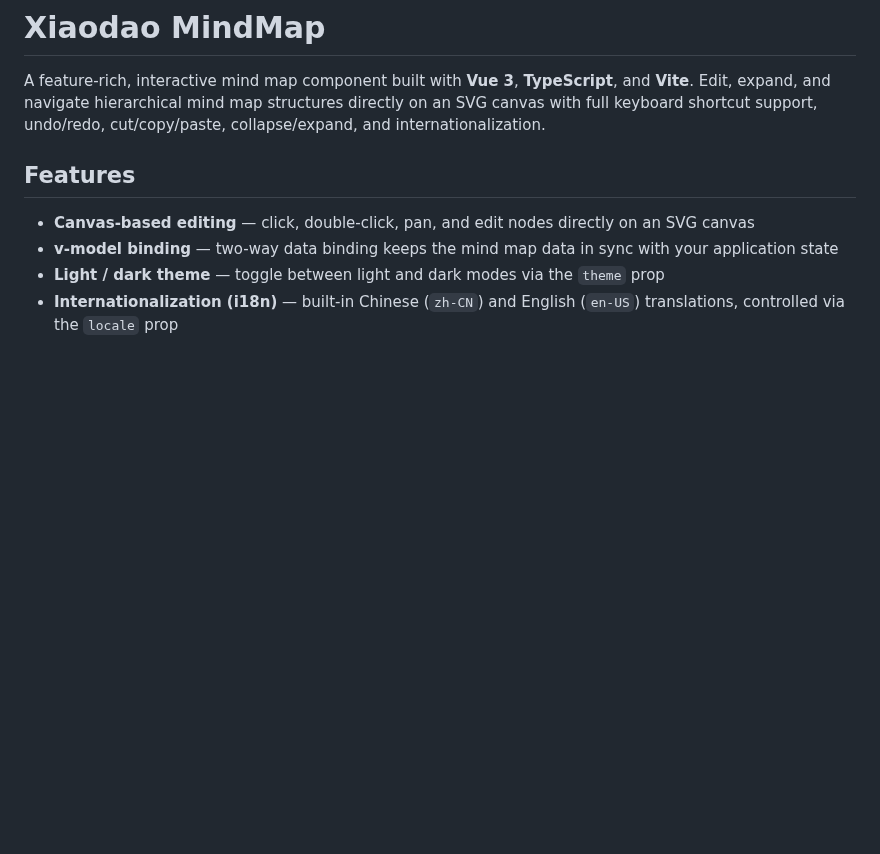
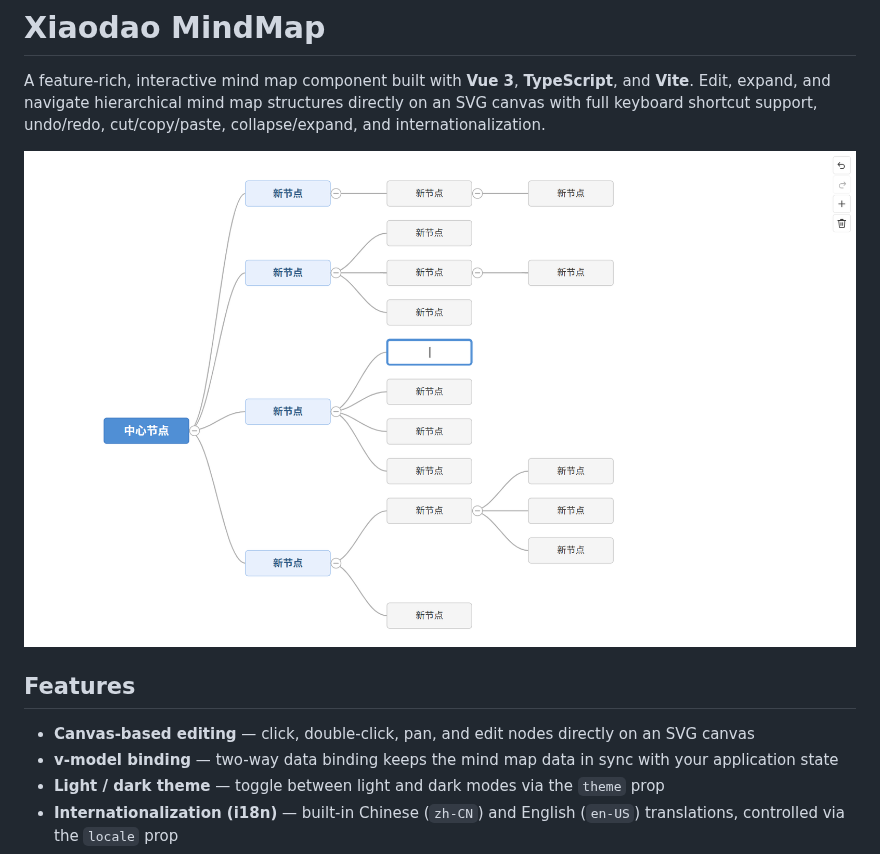
Before and after one commit to xiaodaozhi/xiaodao-mindmap, a Markdown page: README.md, the part around the change. Drawn GitHub-style; pictures changed too: img/preview.png (added); blank space fills up the shorter version.

```diff
--- a/README.md
+++ b/README.md
@@ -1,6 +1,8 @@
 # Xiaodao MindMap
 
 A feature-rich, interactive mind map component built with **Vue 3**, **TypeScript**, and **Vite**. Edit, expand, and navigate hierarchical mind map structures directly on an SVG canvas with full keyboard shortcut support, undo/redo, cut/copy/paste, collapse/expand, and internationalization.
+
+![Preview](img/preview.png)
 
 ## Features
 
```
Also changed, not shown: 3 other files.
